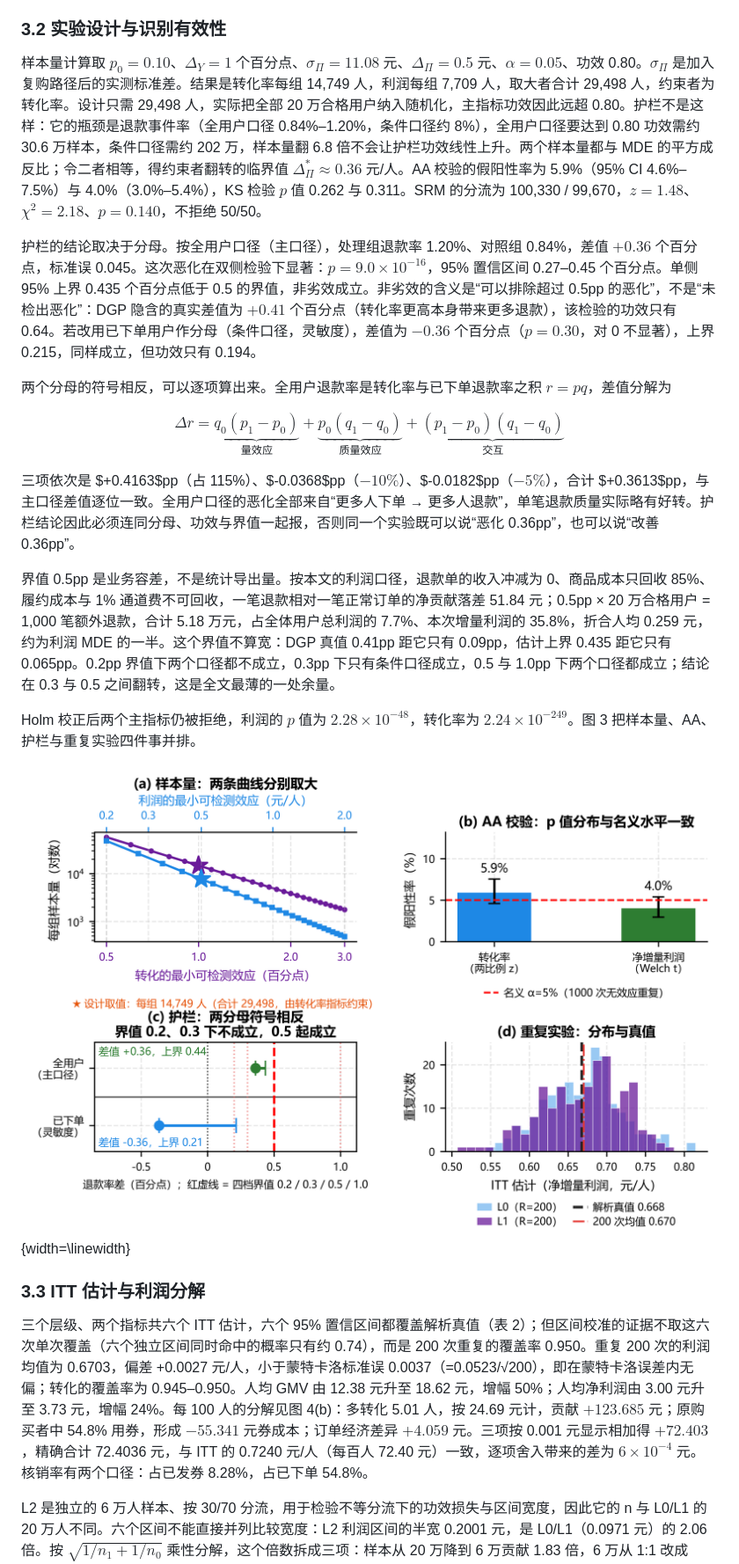
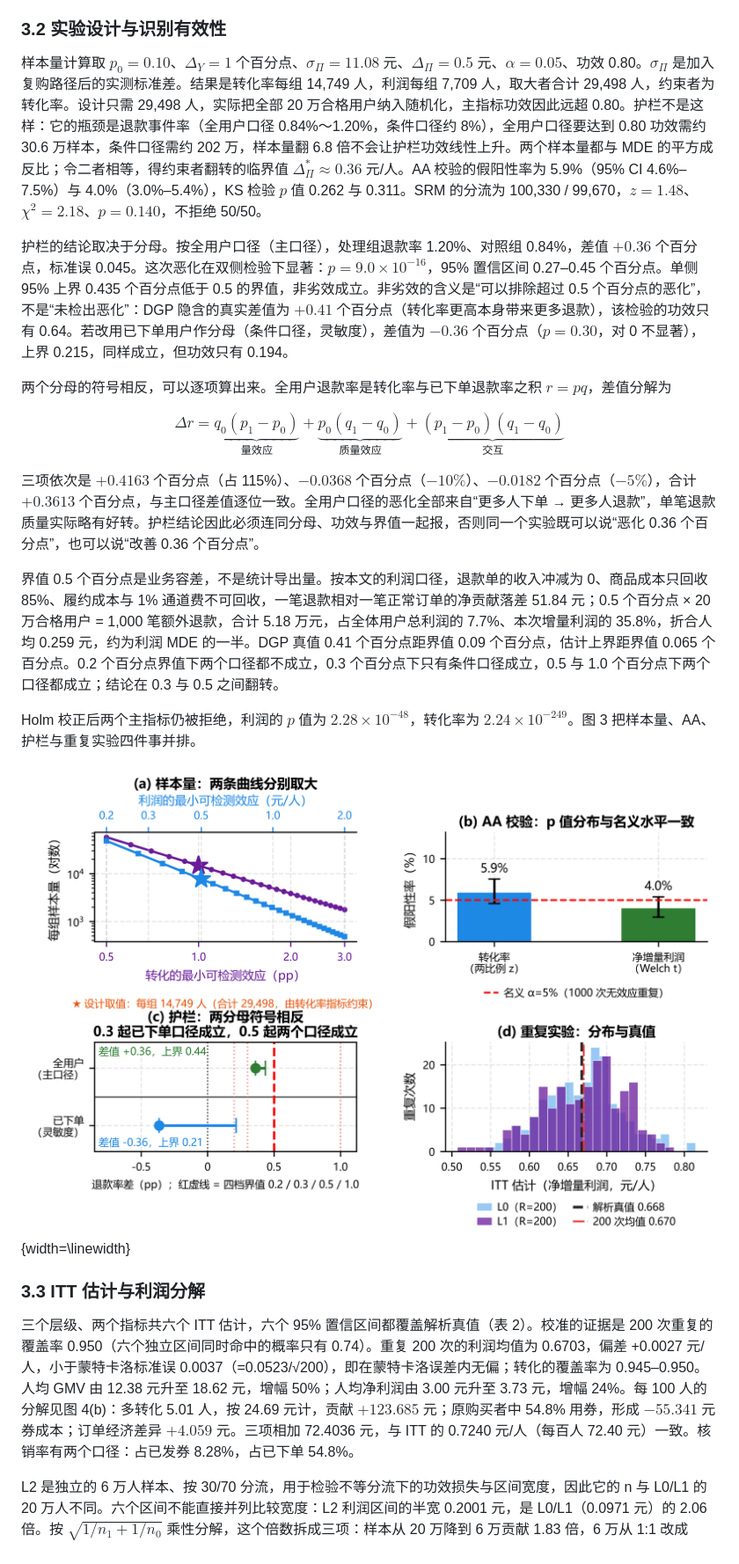
Before and after one commit to Lrvin-q/ecommerce-causal-incrementality, a Markdown page: reports/00_项目总报告.md, the part around one of its changes. Shown at 88% size. GitHub-like rendering; pictures changed too: outputs/figures/paper/fig2_design.png.

```diff
--- a/reports/00_项目总报告.md
+++ b/reports/00_项目总报告.md
@@ -133,17 +129,17 @@ $$\max_{\pi}\sum_i\pi_i\tau_i\quad\text{s.t.}\quad\sum_i\pi_ic_i\le B,\ \ \pi_i\
 
 ### 3.2 实验设计与识别有效性
 
-样本量计算取 $p_0=0.10$、$\Delta_Y=1$ 个百分点、$\sigma_\Pi=11.08$ 元、$\Delta_\Pi=0.5$ 元、$\alpha=0.05$、功效 0.80。$\sigma_\Pi$ 是加入复购路径后的实测标准差。结果是转化率每组 14,749 人，利润每组 7,709 人，取大者合计 29,498 人，约束者为转化率。设计只需 29,498 人，实际把全部 20 万合格用户纳入随机化，主指标功效因此远超 0.80。护栏不是这样：它的瓶颈是退款事件率（全用户口径 0.84%–1.20%，条件口径约 8%），全用户口径要达到 0.80 功效需约 30.6 万样本，条件口径需约 202 万，样本量翻 6.8 倍不会让护栏功效线性上升。两个样本量都与 MDE 的平方成反比；令二者相等，得约束者翻转的临界值 $\Delta^*_\Pi\approx 0.36$ 元/人。AA 校验的假阳性率为 5.9%（95% CI 4.6%–7.5%）与 4.0%（3.0%–5.4%），KS 检验 $p$ 值 0.262 与 0.311。SRM 的分流为 100,330 / 99,670，$z=1.48$、$\chi^2=2.18$、$p=0.140$，不拒绝 50/50。
+样本量计算取 $p_0=0.10$、$\Delta_Y=1$ 个百分点、$\sigma_\Pi=11.08$ 元、$\Delta_\Pi=0.5$ 元、$\alpha=0.05$、功效 0.80。$\sigma_\Pi$ 是加入复购路径后的实测标准差。结果是转化率每组 14,749 人，利润每组 7,709 人，取大者合计 29,498 人，约束者为转化率。设计只需 29,498 人，实际把全部 20 万合格用户纳入随机化，主指标功效因此远超 0.80。护栏不是这样：它的瓶颈是退款事件率（全用户口径 0.84%～1.20%，条件口径约 8%），全用户口径要达到 0.80 功效需约 30.6 万样本，条件口径需约 202 万，样本量翻 6.8 倍不会让护栏功效线性上升。两个样本量都与 MDE 的平方成反比；令二者相等，得约束者翻转的临界值 $\Delta^*_\Pi\approx 0.36$ 元/人。AA 校验的假阳性率为 5.9%（95% CI 4.6%–7.5%）与 4.0%（3.0%–5.4%），KS 检验 $p$ 值 0.262 与 0.311。SRM 的分流为 100,330 / 99,670，$z=1.48$、$\chi^2=2.18$、$p=0.140$，不拒绝 50/50。
 
-护栏的结论取决于分母。按全用户口径（主口径），处理组退款率 1.20%、对照组 0.84%，差值 $+0.36$ 个百分点，标准误 0.045。这次恶化在双侧检验下显著：$p=9.0\times10^{-16}$，95% 置信区间 0.27–0.45 个百分点。单侧 95% 上界 0.435 个百分点低于 0.5 的界值，非劣效成立。非劣效的含义是“可以排除超过 0.5pp 的恶化”，不是“未检出恶化”：DGP 隐含的真实差值为 $+0.41$ 个百分点（转化率更高本身带来更多退款），该检验的功效只有 0.64。若改用已下单用户作分母（条件口径，灵敏度），差值为 $-0.36$ 个百分点（$p=0.30$，对 0 不显著），上界 0.215，同样成立，但功效只有 0.194。
+护栏的结论取决于分母。按全用户口径（主口径），处理组退款率 1.20%、对照组 0.84%，差值 $+0.36$ 个百分点，标准误 0.045。这次恶化在双侧检验下显著：$p=9.0\times10^{-16}$，95% 置信区间 0.27–0.45 个百分点。单侧 95% 上界 0.435 个百分点低于 0.5 的界值，非劣效成立。非劣效的含义是“可以排除超过 0.5 个百分点的恶化”，不是“未检出恶化”：DGP 隐含的真实差值为 $+0.41$ 个百分点（转化率更高本身带来更多退款），该检验的功效只有 0.64。若改用已下单用户作分母（条件口径，灵敏度），差值为 $-0.36$ 个百分点（$p=0.30$，对 0 不显著），上界 0.215，同样成立，但功效只有 0.194。
 
 两个分母的符号相反，可以逐项算出来。全用户退款率是转化率与已下单退款率之积 $r=pq$，差值分解为
 
 $$\Delta r=\underbrace{q_0(p_1-p_0)}_{\text{量效应}}+\underbrace{p_0(q_1-q_0)}_{\text{质量效应}}+\underbrace{(p_1-p_0)(q_1-q_0)}_{\text{交互}} \tag{8}$$
 
-三项依次是 $+0.4163$pp（占 115%）、$-0.0368$pp（$-10\%$）、$-0.0182$pp（$-5\%$），合计 $+0.3613$pp，与主口径差值逐位一致。全用户口径的恶化全部来自“更多人下单 → 更多人退款”，单笔退款质量实际略有好转。护栏结论因此必须连同分母、功效与界值一起报，否则同一个实验既可以说“恶化 0.36pp”，也可以说“改善 0.36pp”。
+三项依次是 $+0.4163$ 个百分点（占 115%）、$-0.0368$ 个百分点（$-10\%$）、$-0.0182$ 个百分点（$-5\%$），合计 $+0.3613$ 个百分点，与主口径差值逐位一致。全用户口径的恶化全部来自“更多人下单 → 更多人退款”，单笔退款质量实际略有好转。护栏结论因此必须连同分母、功效与界值一起报，否则同一个实验既可以说“恶化 0.36 个百分点”，也可以说“改善 0.36 个百分点”。
 
-界值 0.5pp 是业务容差，不是统计导出量。按本文的利润口径，退款单的收入冲减为 0、商品成本只回收 85%、履约成本与 1% 通道费不可回收，一笔退款相对一笔正常订单的净贡献落差 51.84 元；0.5pp × 20 万合格用户 = 1,000 笔额外退款，合计 5.18 万元，占全体用户总利润的 7.7%、本次增量利润的 35.8%，折合人均 0.259 元，约为利润 MDE 的一半。这个界值不算宽：DGP 真值 0.41pp 距它只有 0.09pp，估计上界 0.435 距它只有 0.065pp。0.2pp 界值下两个口径都不成立，0.3pp 下只有条件口径成立，0.5 与 1.0pp 下两个口径都成立；结论在 0.3 与 0.5 之间翻转，这是全文最薄的一处余量。
+界值 0.5 个百分点是业务容差，不是统计导出量。按本文的利润口径，退款单的收入冲减为 0、商品成本只回收 85%、履约成本与 1% 通道费不可回收，一笔退款相对一笔正常订单的净贡献落差 51.84 元；0.5 个百分点 × 20 万合格用户 = 1,000 笔额外退款，合计 5.18 万元，占全体用户总利润的 7.7%、本次增量利润的 35.8%，折合人均 0.259 元，约为利润 MDE 的一半。DGP 真值 0.41 个百分点距界值 0.09 个百分点，估计上界距界值 0.065 个百分点。0.2 个百分点界值下两个口径都不成立，0.3 个百分点下只有条件口径成立，0.5 与 1.0 个百分点下两个口径都成立；结论在 0.3 与 0.5 之间翻转。
 
 Holm 校正后两个主指标仍被拒绝，利润的 $p$ 值为 $2.28\times10^{-48}$，转化率为 $2.24\times10^{-249}$。图 3 把样本量、AA、护栏与重复实验四件事并排。
 
@@ -151,7 +147,7 @@ Holm 校正后两个主指标仍被拒绝，利润的 $p$ 值为 $2.28\times10^{
 
 ### 3.3 ITT 估计与利润分解
 
-三个层级、两个指标共六个 ITT 估计，六个 95% 置信区间都覆盖解析真值（表 2）；但区间校准的证据不取这六次单次覆盖（六个独立区间同时命中的概率只有约 0.74），而是 200 次重复的覆盖率 0.950。重复 200 次的利润均值为 0.6703，偏差 +0.0027 元/人，小于蒙特卡洛标准误 0.0037（=0.0523/√200），即在蒙特卡洛误差内无偏；转化的覆盖率为 0.945–0.950。人均 GMV 由 12.38 元升至 18.62 元，增幅 50%；人均净利润由 3.00 元升至 3.73 元，增幅 24%。每 100 人的分解见图 4(b)：多转化 5.01 人，按 24.69 元计，贡献 $+123.685$ 元；原购买者中 54.8% 用券，形成 $-55.341$ 元券成本；订单经济差异 $+4.059$ 元。三项按 0.001 元显示相加得 $+72.403$，精确合计 72.4036 元，与 ITT 的 0.7240 元/人（每百人 72.40 元）一致，逐项舍入带来的差为 $6\times10^{-4}$ 元。核销率有两个口径：占已发券 8.28%，占已下单 54.8%。
+三个层级、两个指标共六个 ITT 估计，六个 95% 置信区间都覆盖解析真值（表 2）。校准的证据是 200 次重复的覆盖率 0.950（六个独立区间同时命中的概率只有 0.74）。重复 200 次的利润均值为 0.6703，偏差 +0.0027 元/人，小于蒙特卡洛标准误 0.0037（=0.0523/√200），即在蒙特卡洛误差内无偏；转化的覆盖率为 0.945–0.950。人均 GMV 由 12.38 元升至 18.62 元，增幅 50%；人均净利润由 3.00 元升至 3.73 元，增幅 24%。每 100 人的分解见图 4(b)：多转化 5.01 人，按 24.69 元计，贡献 $+123.685$ 元；原购买者中 54.8% 用券，形成 $-55.341$ 元券成本；订单经济差异 $+4.059$ 元。三项相加 72.4036 元，与 ITT 的 0.7240 元/人（每百人 72.40 元）一致。核销率有两个口径：占已发券 8.28%，占已下单 54.8%。
 
 L2 是独立的 6 万人样本、按 30/70 分流，用于检验不等分流下的功效损失与区间宽度，因此它的 n 与 L0/L1 的 20 万人不同。六个区间不能直接并列比较宽度：L2 利润区间的半宽 0.2001 元，是 L0/L1（0.0971 元）的 2.06 倍。按 $\sqrt{1/n_1+1/n_0}$ 乘性分解，这个倍数拆成三项：样本从 20 万降到 6 万贡献 1.83 倍，6 万从 1:1 改成 30/70 只贡献 1.09 倍，余下 1.04 倍来自两层实现标准差的差异。区间变宽主要是样本量差了 3.3 倍，分流比例只占对数宽度的 12%，把宽度翻倍归因于分流并不成立。L2 取 6 万，是为了与 L1 的测试集同规模（30% × 20 万）：4 万会把半宽推到 0.246 元、与 L1 的差距拉到 2.5 倍，比较宽度时噪声盖过结论；10 万把半宽压到 0.156 元，但 L2 作为独立小样本的角色随之消失。六个估计的实际分组人数见表 2。
 
```
Also changed, not shown: other parts of reports/00_项目总报告.md (+83 -58 lines), outputs/figures/paper/fig0_roadmap.png, outputs/figures/paper/fig1_data.png, outputs/figures/paper/fig5_obs.png, 6 other files.
